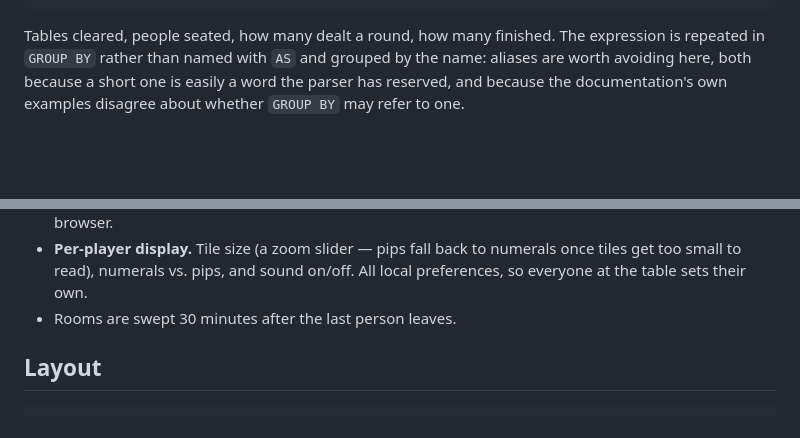
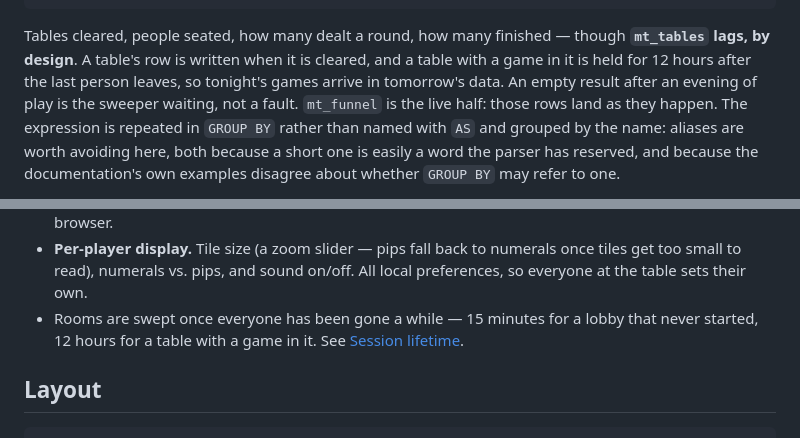
Before and after one commit to JamesAtIntegratnIO/mexican-train, a Markdown page: README.md, 2 parts joined by grey strips. Drawn GitHub-style; blank space fills up the shorter version.

Commit message:
Say that the table dataset lags, and fix a stale sweep line
Holding a game for 12 hours after the last player leaves makes mt_tables a
lagging indicator: a row is written when a table is cleared, so an evening of
play arrives in the next day's data. Empty is what a working sweeper looks like
in the meantime, and mt_funnel is the half that lands as it happens.

The feature list still promised a 30-minute sweep from before the lifetime rules
changed, which is neither of the two answers now.

Co-Authored-By: Claude Opus 5 <noreply@anthropic.com>

````diff
--- a/README.md
+++ b/README.md
@@ -201,7 +201,12 @@ GROUP BY toDate(timestamp)
 ORDER BY toDate(timestamp)
 ```
 
-Tables cleared, people seated, how many dealt a round, how many finished. The
+Tables cleared, people seated, how many dealt a round, how many finished —
+though **`mt_tables` lags, by design**. A table's row is written when it is
+cleared, and a table with a game in it is held for 12 hours after the last
+person leaves, so tonight's games arrive in tomorrow's data. An empty result
+after an evening of play is the sweeper waiting, not a fault. `mt_funnel` is
+the live half: those rows land as they happen. The
 expression is repeated in `GROUP BY` rather than named with `AS` and grouped by
 the name: aliases are worth avoiding here, both because a short one is easily a
 word the parser has reserved, and because the documentation's own examples
@@ -396,7 +401,9 @@ count.
 - **Per-player display.** Tile size (a zoom slider — pips fall back to numerals
   once tiles get too small to read), numerals vs. pips, and sound on/off. All
   local preferences, so everyone at the table sets their own.
-- Rooms are swept 30 minutes after the last person leaves.
+- Rooms are swept once everyone has been gone a while — 15 minutes for a lobby
+  that never started, 12 hours for a table with a game in it. See
+  [Session lifetime](#session-lifetime).
 
 ## Layout
 
````
